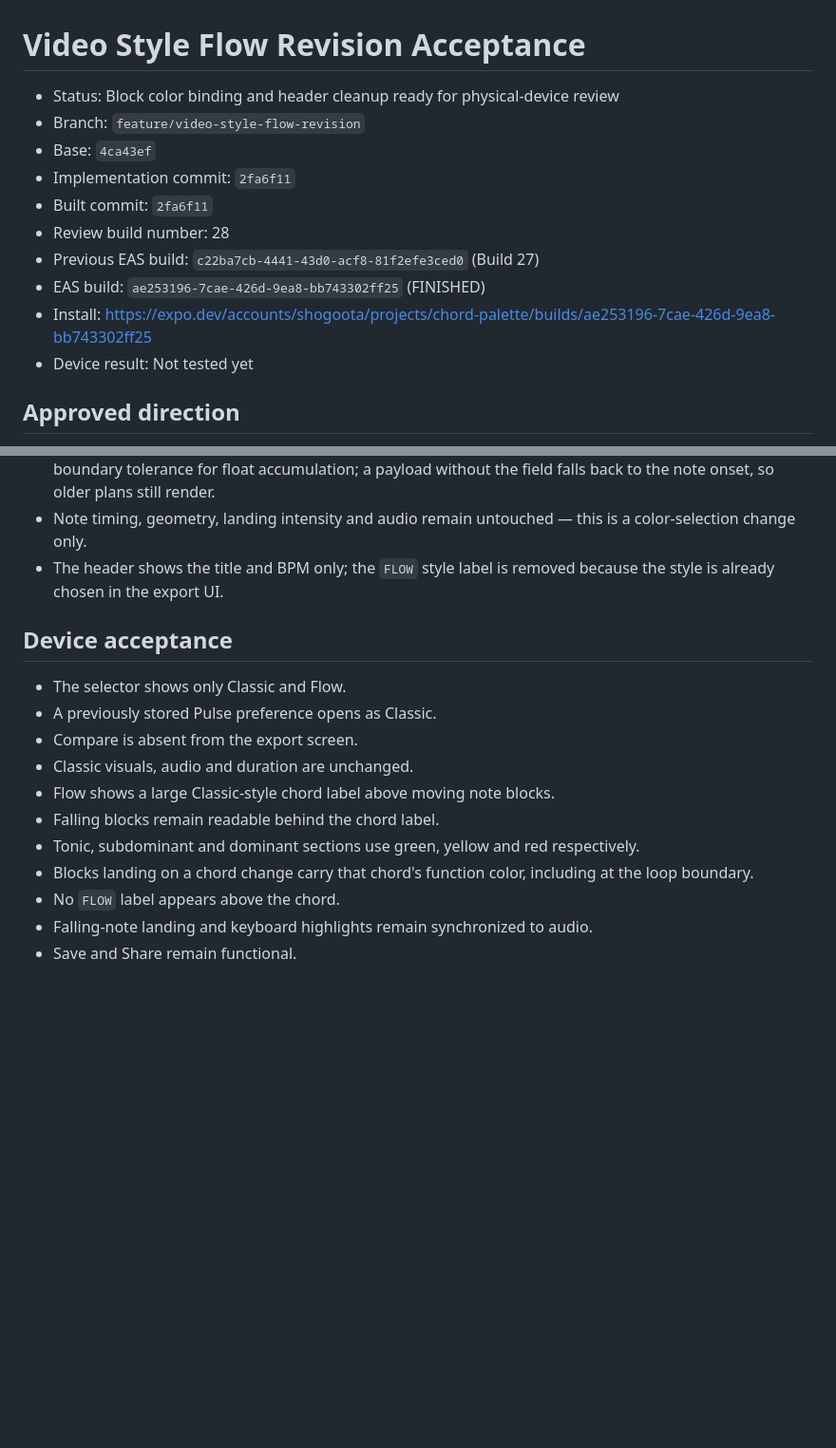
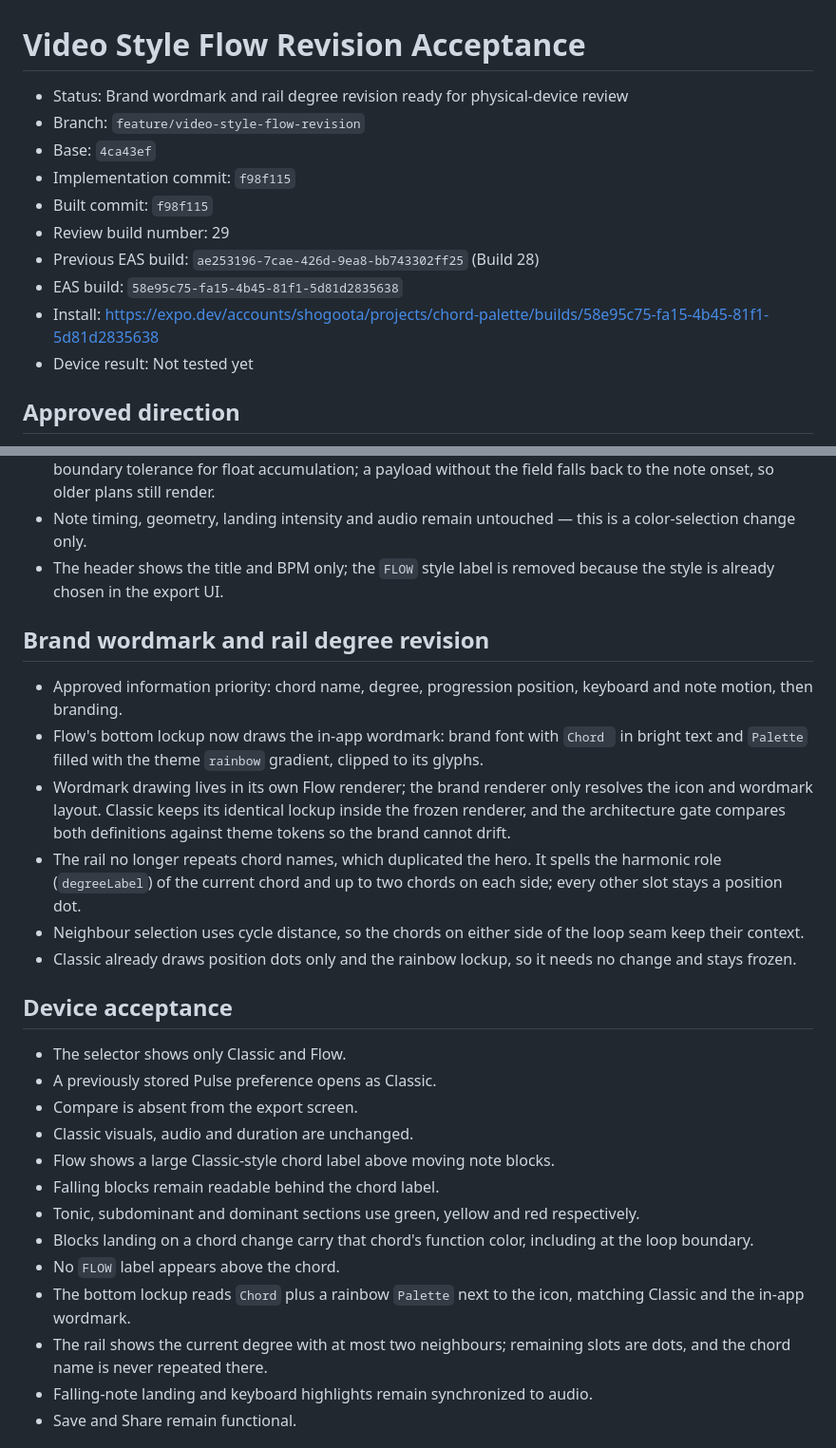
Before and after one commit to Shogo-Ota/chord-palette-iOS, a Markdown page: docs/acceptance/video-style-flow-revision.md, 2 parts joined by grey strips. Shown at 95% size. Drawn GitHub-style; blank space fills up the shorter version.

Commit message:
docs: record Flow brand and rail Build 29
Co-authored-by: Cursor <cursoragent@cursor.com>

```diff
--- a/docs/acceptance/video-style-flow-revision.md
+++ b/docs/acceptance/video-style-flow-revision.md
@@ -1,14 +1,14 @@
 # Video Style Flow Revision Acceptance
 
-- Status: Block color binding and header cleanup ready for physical-device review
+- Status: Brand wordmark and rail degree revision ready for physical-device review
 - Branch: `feature/video-style-flow-revision`
 - Base: `4ca43ef`
-- Implementation commit: `2fa6f11`
-- Built commit: `2fa6f11`
-- Review build number: 28
-- Previous EAS build: `c22ba7cb-4441-43d0-acf8-81f2efe3ced0` (Build 27)
-- EAS build: `ae253196-7cae-426d-9ea8-bb743302ff25` (FINISHED)
-- Install: https://expo.dev/accounts/shogoota/projects/chord-palette/builds/ae253196-7cae-426d-9ea8-bb743302ff25
+- Implementation commit: `f98f115`
+- Built commit: `f98f115`
+- Review build number: 29
+- Previous EAS build: `ae253196-7cae-426d-9ea8-bb743302ff25` (Build 28)
+- EAS build: `58e95c75-fa15-4b45-81f1-5d81d2835638`
+- Install: https://expo.dev/accounts/shogoota/projects/chord-palette/builds/58e95c75-fa15-4b45-81f1-5d81d2835638
 - Device result: Not tested yet
 
 ## Approved direction
@@ -70,6 +70,24 @@ user-facing Compare requirement. The previously approved plan files are not edit
 - The header shows the title and BPM only; the `FLOW` style label is removed because
   the style is already chosen in the export UI.
 
+## Brand wordmark and rail degree revision
+
+- Approved information priority: chord name, degree, progression position, keyboard and
+  note motion, then branding.
+- Flow's bottom lockup now draws the in-app wordmark: brand font with `Chord ` in bright
+  text and `Palette` filled with the theme `rainbow` gradient, clipped to its glyphs.
+- Wordmark drawing lives in its own Flow renderer; the brand renderer only resolves the
+  icon and wordmark layout. Classic keeps its identical lockup inside the frozen
+  renderer, and the architecture gate compares both definitions against theme tokens so
+  the brand cannot drift.
+- The rail no longer repeats chord names, which duplicated the hero. It spells the
+  harmonic role (`degreeLabel`) of the current chord and up to two chords on each side;
+  every other slot stays a position dot.
+- Neighbour selection uses cycle distance, so the chords on either side of the loop seam
+  keep their context.
+- Classic already draws position dots only and the rainbow lockup, so it needs no change
+  and stays frozen.
+
 ## Device acceptance
 
 - The selector shows only Classic and Flow.
@@ -82,6 +100,10 @@ user-facing Compare requirement. The previously approved plan files are not edit
 - Blocks landing on a chord change carry that chord's function color, including at
   the loop boundary.
 - No `FLOW` label appears above the chord.
+- The bottom lockup reads `Chord` plus a rainbow `Palette` next to the icon, matching
+  Classic and the in-app wordmark.
+- The rail shows the current degree with at most two neighbours; remaining slots are
+  dots, and the chord name is never repeated there.
 - Falling-note landing and keyboard highlights remain synchronized to audio.
 - Save and Share remain functional.
 
```
Also changed, not shown: other parts of docs/acceptance/video-style-flow-revision.md (+4 -1 lines).
